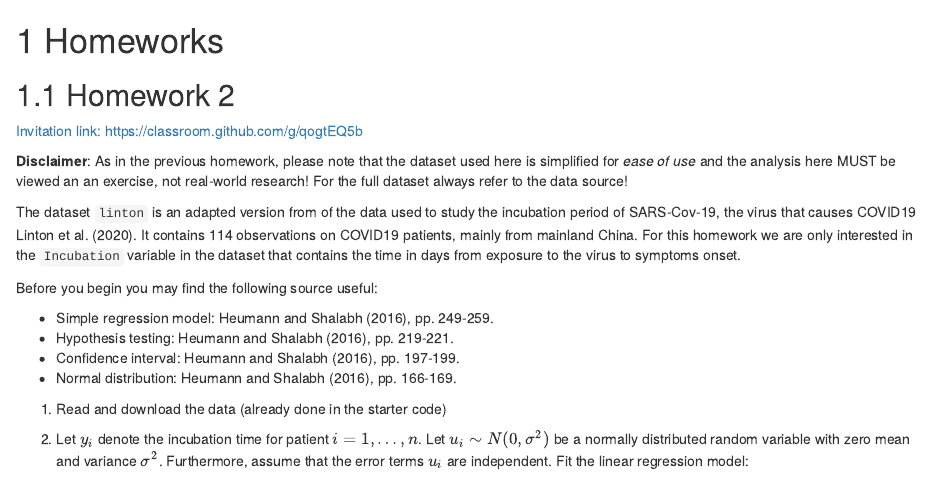
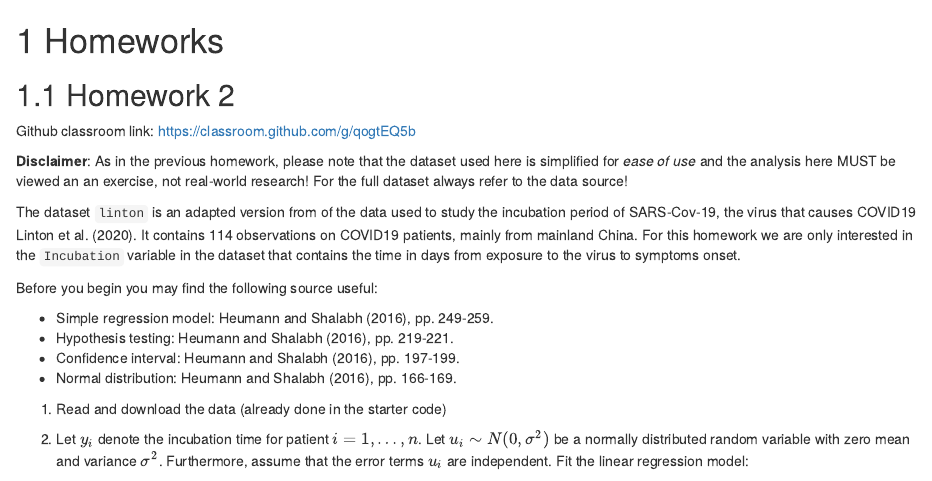
Before and after one commit to feb-uni-sofia/econometrics2020-solutions, an R Markdown document (02-homework-2.Rmd): the page in a window 1100 px wide, from its top. Rendered offline with R 4.5, knitr and Pandoc, with nearby package versions; drawn as R Markdown's standard HTML page in place of the format the file asks for.

Commit message:
Fix classroom link in HW 2.

```diff
--- a/02-homework-2.Rmd
+++ b/02-homework-2.Rmd
@@ -5,7 +5,7 @@
 
 ## Homework 2
 
-[Invitation link: https://classroom.github.com/g/qogtEQ5b](https://classroom.github.com/g/qogtEQ5b)
+Github classroom link: [https://classroom.github.com/g/qogtEQ5b](https://classroom.github.com/g/qogtEQ5b)
 
 **Disclaimer**: As in the previous homework, please note that the dataset used here is simplified for _ease of use_ and the analysis here
 MUST be viewed an an exercise, not real-world research! For the full dataset always refer to the data source!
```
Also changed, not shown: docs/search_index.json, 1 other file.
